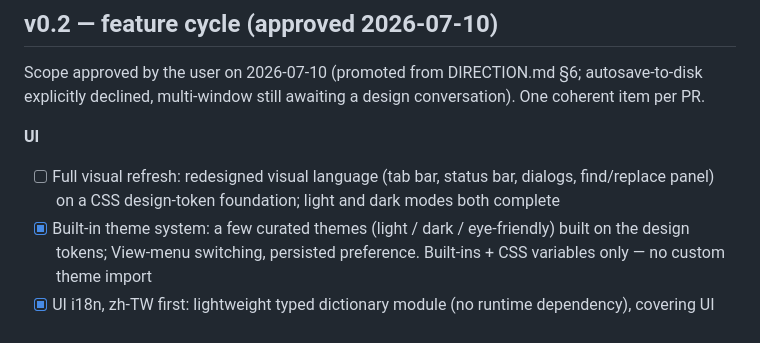
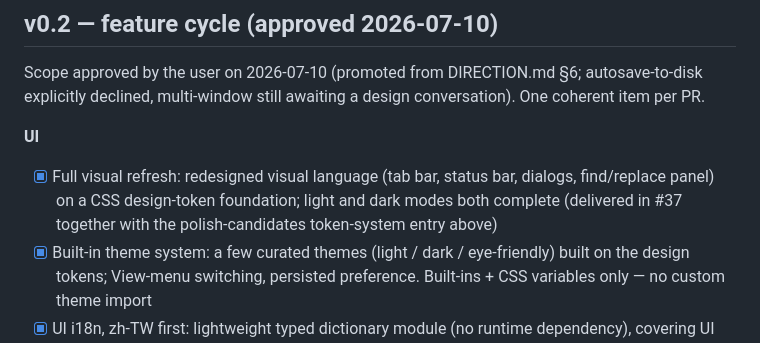
Before and after one commit to hungchenhsu/plume, a Markdown page: ROADMAP.md, the part around the change. GitHub-like rendering.

Commit message:
docs(roadmap): 補勾 v0.2 全面視覺翻新——PR #37 已交付 (#46)
Co-authored-by: Claude Fable 5 <noreply@anthropic.com>

```diff
--- a/ROADMAP.md
+++ b/ROADMAP.md
@@ -87,9 +87,10 @@ autosave-to-disk explicitly declined, multi-window still awaiting a design
 conversation). One coherent item per PR.
 
 **UI**
-- [ ] Full visual refresh: redesigned visual language (tab bar, status
+- [x] Full visual refresh: redesigned visual language (tab bar, status
   bar, dialogs, find/replace panel) on a CSS design-token foundation;
-  light and dark modes both complete
+  light and dark modes both complete (delivered in #37 together with the
+  polish-candidates token-system entry above)
 - [x] Built-in theme system: a few curated themes (light / dark /
   eye-friendly) built on the design tokens; View-menu switching,
   persisted preference. Built-ins + CSS variables only — no custom
```
